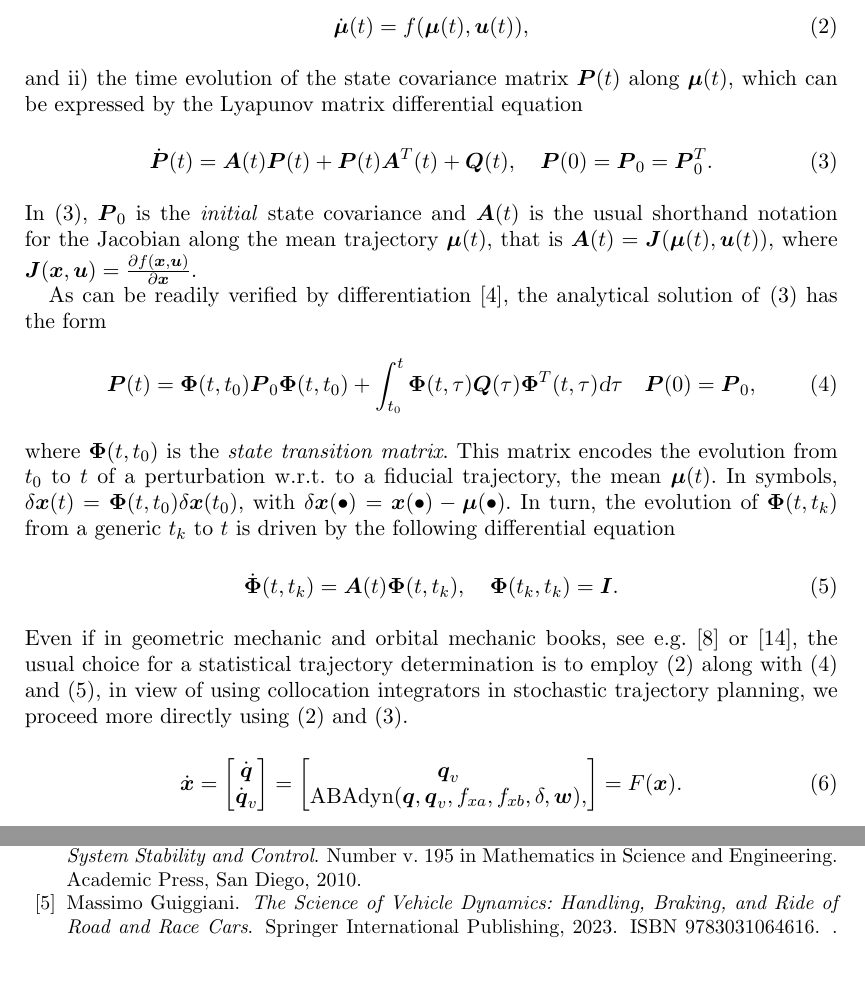
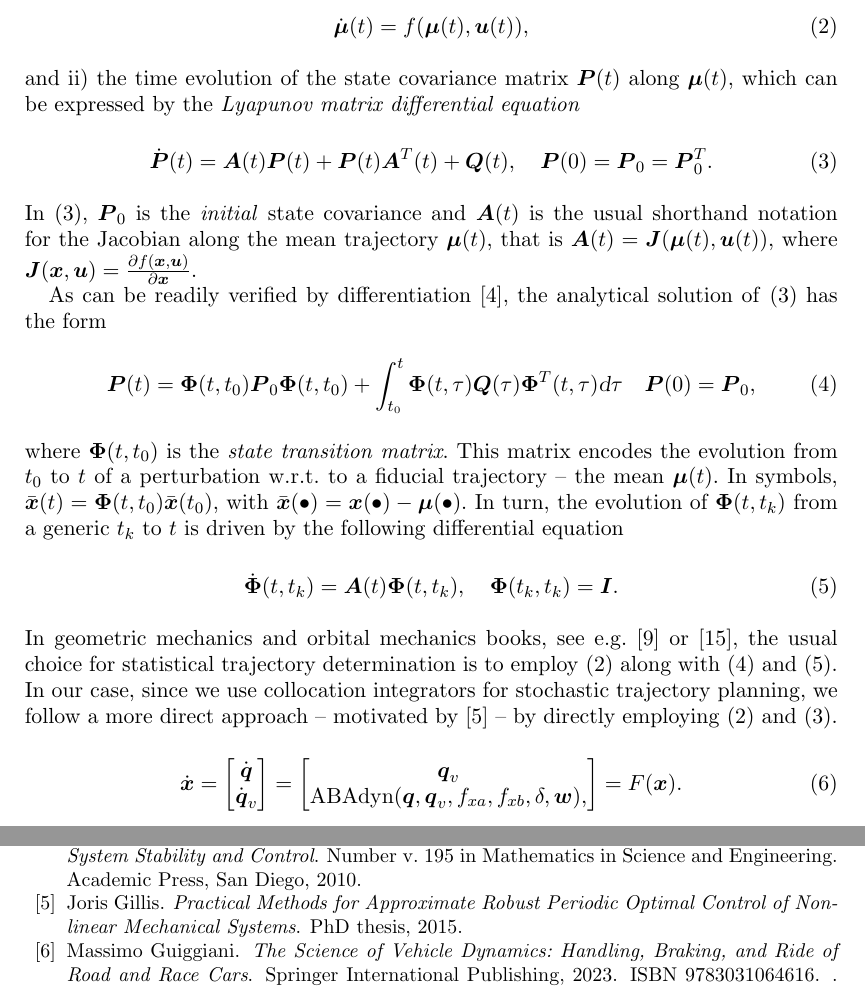
Before and after one commit to MarcoGabiccini/DisturbanceAwarePlanning-paper-2025, a LaTeX document (MAIN.tex, which reads mymacros.tex, stochastic_vehicle_dynamics.tex): two parts of pages 2 and 25 of 25, joined at a grey line, cut so that both start at the same text. Compiled offline with pdfLaTeX; a missing bibliography style is replaced by a similar one.

Commit message:
[MGa] some rephrasing

```diff
--- a/mymacros.tex
+++ b/mymacros.tex
@@ -281,6 +281,8 @@
 \newcommand{\barbu}{\bar{\bu}}
 \newcommand{\barbv}{\bar{\bv}}
 \newcommand{\barby}{\bar{\by}}
+
+\newcommand{\barbx}{\bar{\bx}}
 %%%%%%%%%%%%%%%%%%%%%%%%%%%%%%%%%%%%%%%%%%%%%%%%%%%%%%%%%%%%%%%%%%%%%%%%%
 %%%% Shorthands for check letters %%%%%%%%%%%%%%%%%%%%%%%%%%%%%%%%%%%%%%%%%
 %%%%%%%%%%%%%%%%%%%%%%%%%%%%%%%%%%%%%%%%%%%%%%%%%%%%%%%%%%%%%%%%%%%%%%%%%
--- a/stochastic_vehicle_dynamics.tex
+++ b/stochastic_vehicle_dynamics.tex
@@ -11,7 +11,7 @@ Due to the symmetry of the probability density function (pdf) with respect to $\
 \begin{align}\label{eq:meandynamics}
 \dbmu(t) = f(\bmu(t), \bu(t)),
 \end{align}
-and ii) the time evolution of the state covariance matrix $\bP(t)$ along $\bmu(t)$, which can be expressed by the Lyapunov matrix differential equation
+and ii) the time evolution of the state covariance matrix $\bP(t)$ along $\bmu(t)$, which can be expressed by the \emph{Lyapunov matrix differential equation}
 \begin{align}\label{eq:dP}
 \dbP(t) = \bA(t) \bP(t) + \bP(t) \bA^T(t) + \bQ(t),\quad \bP(0) = \bP_0 = \bP_0^T.
 \end{align}
@@ -21,11 +21,11 @@ As can be readily verified by differentiation~\cite{Gajic:LyapunovMatrixEquation
 \begin{align}\label{eq:P_STM}
 \bP(t) = \bPhi(t,t_0) \bP_0 \bPhi(t,t_0)+\int_{t_0}^{t} \bPhi(t,\tau) \bQ(\tau) \bPhi^T(t,\tau) \dd \tau \quad \bP(0)=\bP_0,
 \end{align}
-where $\bPhi(t,t_0)$ is the \emph{state transition matrix}. This matrix encodes the evolution from $t_0$ to $t$ of a perturbation w.r.t. to a fiducial trajectory, the mean $\bmu(t)$. In symbols, $\de \bx(t) = \bPhi(t,t_0) \de \bx(t_0)$, with $\de \bx(\bullet) =\bx(\bullet) - \bmu(\bullet) $. In turn, the evolution of $\bPhi(t,t_k)$ from a generic $t_k$ to $t$ is driven by the following differential equation
+where $\bPhi(t,t_0)$ is the \emph{state transition matrix}. This matrix encodes the evolution from $t_0$ to $t$ of a perturbation w.r.t. to a fiducial trajectory -- the mean $\bmu(t)$. In symbols, $\barbx(t) = \bPhi(t,t_0) \barbx(t_0)$, with $\barbx(\bullet) =\bx(\bullet) - \bmu(\bullet) $. In turn, the evolution of $\bPhi(t,t_k)$ from a generic $t_k$ to $t$ is driven by the following differential equation
 \begin{align}\label{eq:STM}
 \dbPhi(t,t_k) = \bA(t)\bPhi(t,t_k), \quad \bPhi(t_k, t_k) = \bI.
 \end{align}
-Even if in geometric mechanic and orbital mechanic books, see e.g.~\cite{Maruskin:DynamicalSystemsGeometric:2018} or~\cite{Tapley:StatisticalOrbitDetermination:2004}, the usual choice for a statistical trajectory determination is to employ~\eqref{eq:meandynamics} along with~\eqref{eq:P_STM} and~\eqref{eq:STM}, in view of using collocation integrators in stochastic trajectory planning, we proceed more directly using~\eqref{eq:meandynamics} and~\eqref{eq:dP}.
+In geometric mechanics and orbital mechanics books, see e.g.~\cite{Maruskin:DynamicalSystemsGeometric:2018} or~\cite{Tapley:StatisticalOrbitDetermination:2004}, the usual choice for statistical trajectory determination is to employ~\eqref{eq:meandynamics} along with~\eqref{eq:P_STM} and~\eqref{eq:STM}. In our case, since we use collocation integrators for stochastic trajectory planning, we follow a more direct approach -- motivated by~\cite{Gillis:PracticalMethodsApproximate:2015} -- by directly employing~\eqref{eq:meandynamics} and~\eqref{eq:dP}.
 \begin{align}
 \dbx = \begin{bmatrix}
               \dot{\bq}\\
```
Also changed, not shown: MAIN.tex (+1 -1 lines), biblio.bib (+9 -0 lines).
